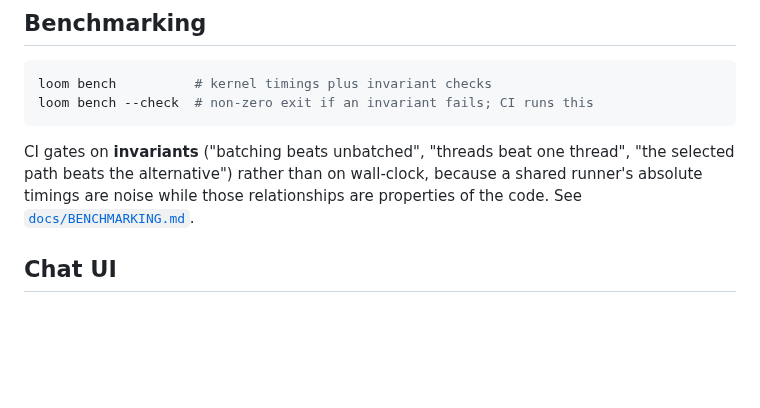
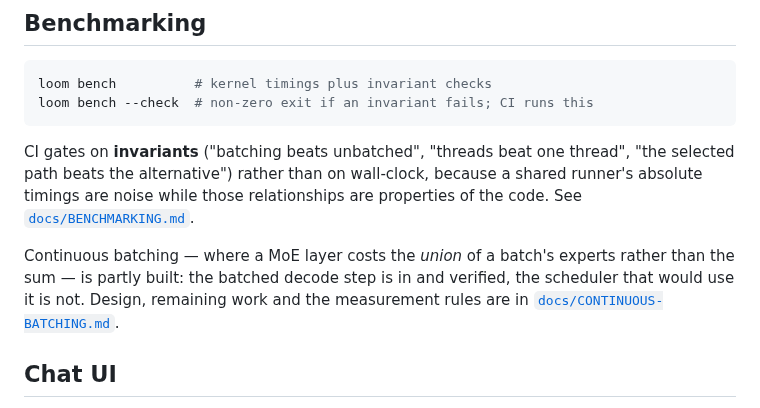
Before and after one commit to ch4r10t33r/loom, a Markdown page: README.md, the part around the change. GitHub-like rendering; blank space fills up the shorter version.

```diff
--- a/README.md
+++ b/README.md
@@ -152,6 +152,12 @@ CI gates on **invariants** ("batching beats unbatched", "threads beat one
 thread", "the selected path beats the alternative") rather than on wall-clock,
 because a shared runner's absolute timings are noise while those relationships
 are properties of the code. See [`docs/BENCHMARKING.md`](docs/BENCHMARKING.md).
+
+Continuous batching — where a MoE layer costs the *union* of a batch's experts
+rather than the sum — is partly built: the batched decode step is in and
+verified, the scheduler that would use it is not. Design, remaining work and the
+measurement rules are in
+[`docs/CONTINUOUS-BATCHING.md`](docs/CONTINUOUS-BATCHING.md).
 
 ## Chat UI
 
```
Also changed, not shown: docs/CONTINUOUS-BATCHING.md (added, +98 -0 lines).
